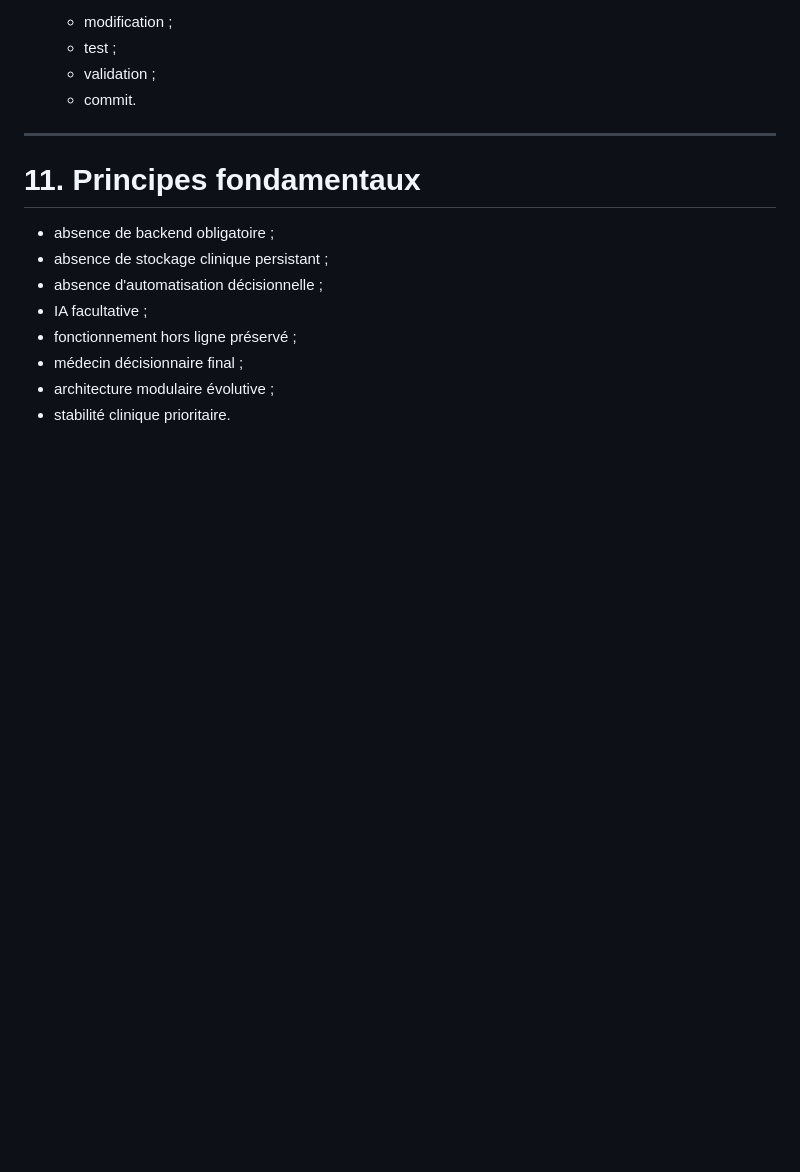
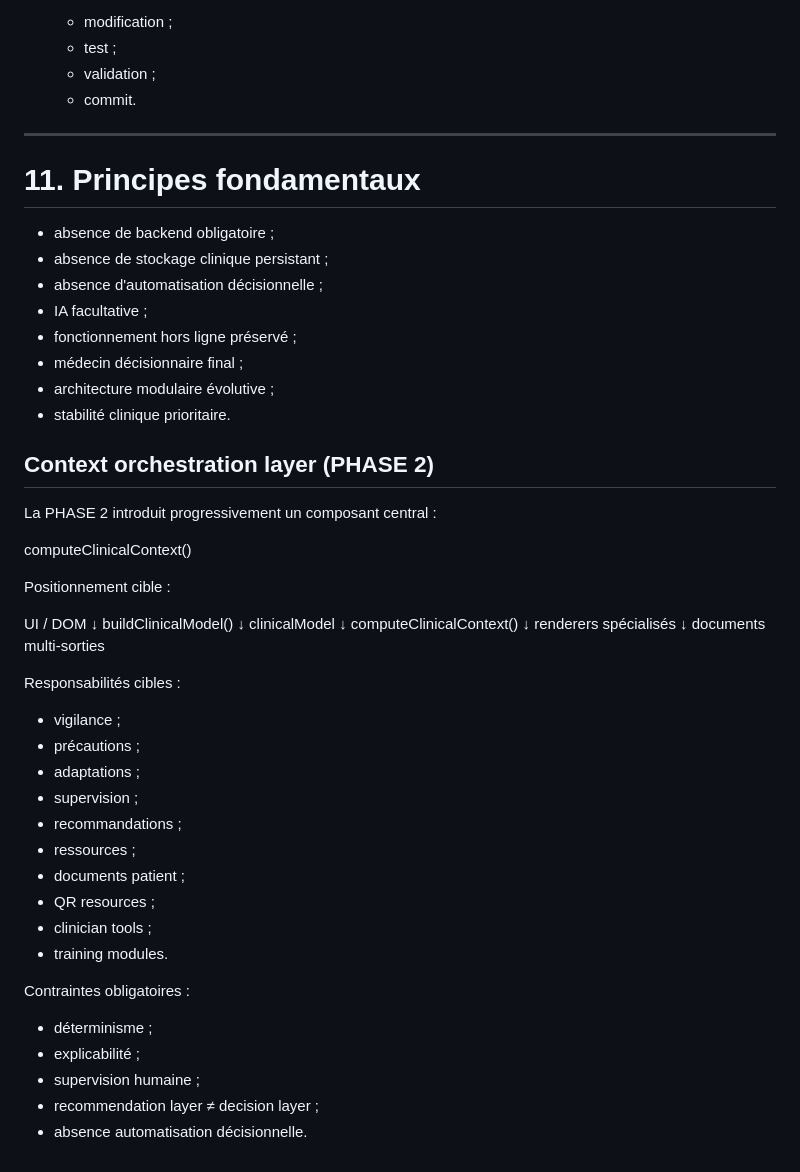
Before and after one commit to AbBe-web/PAP-Plateforme-dev, a Markdown page: docs/ARCHITECTURE_REFERENCE.md, the part around the change. GitHub-like rendering; blank space fills up the shorter version.

Commit message:
docs: add context orchestration layer reference

```diff
--- a/docs/ARCHITECTURE_REFERENCE.md
+++ b/docs/ARCHITECTURE_REFERENCE.md
@@ -423,3 +423,44 @@ Avant toute modification structurelle :
 * médecin décisionnaire final ;
 * architecture modulaire évolutive ;
 * stabilité clinique prioritaire.
+
+## Context orchestration layer (PHASE 2)
+
+La PHASE 2 introduit progressivement un composant central :
+
+computeClinicalContext()
+
+Positionnement cible :
+
+UI / DOM
+↓
+buildClinicalModel()
+↓
+clinicalModel
+↓
+computeClinicalContext()
+↓
+renderers spécialisés
+↓
+documents multi-sorties
+
+Responsabilités cibles :
+
+* vigilance ;
+* précautions ;
+* adaptations ;
+* supervision ;
+* recommandations ;
+* ressources ;
+* documents patient ;
+* QR resources ;
+* clinician tools ;
+* training modules.
+
+Contraintes obligatoires :
+
+* déterminisme ;
+* explicabilité ;
+* supervision humaine ;
+* recommendation layer ≠ decision layer ;
+* absence automatisation décisionnelle.
```
